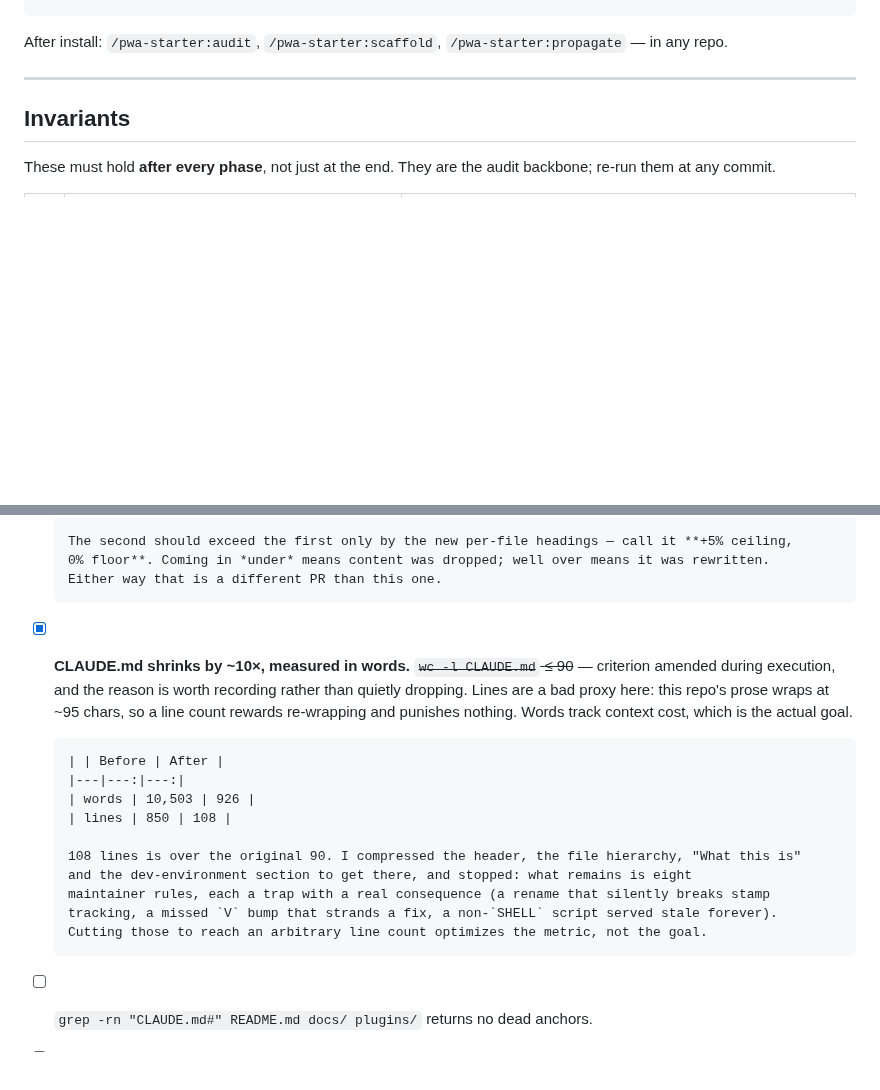
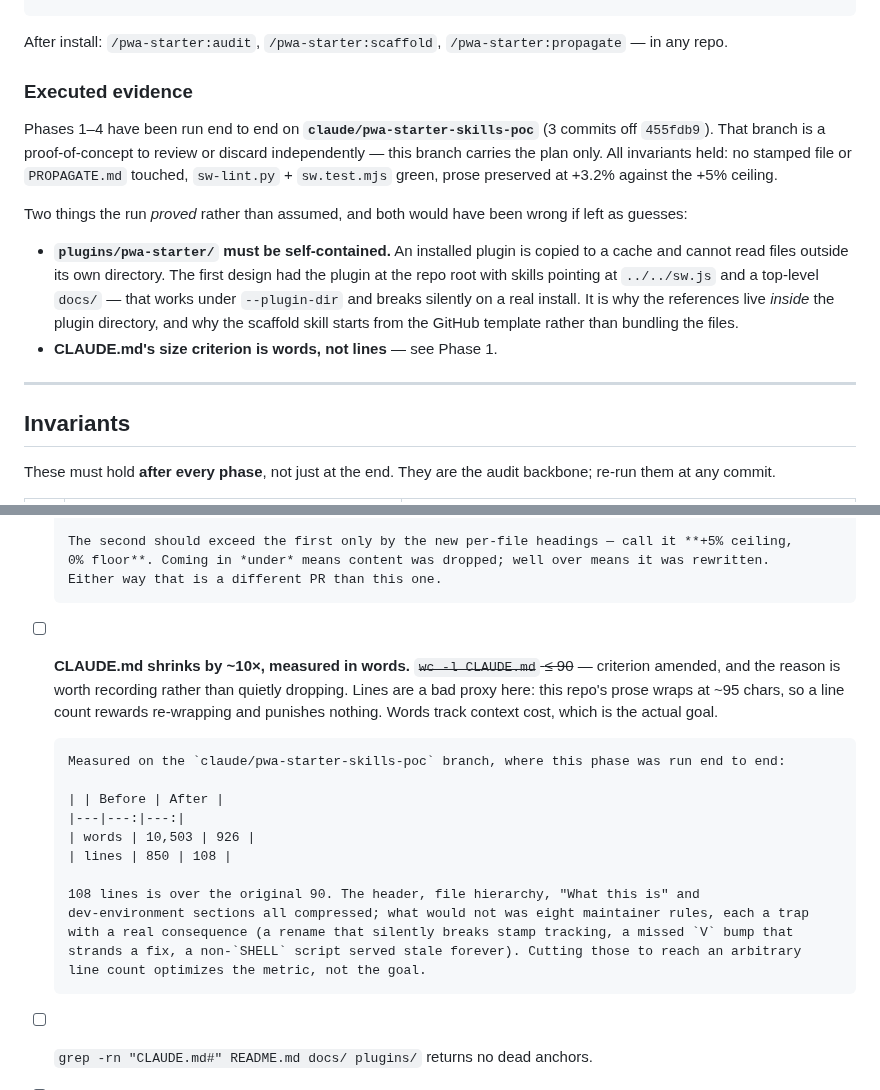
Before and after one commit to jsundram/pwa-starter, a Markdown page: docs/plans/0001-three-entry-points.md, 2 parts joined by grey strips. Drawn GitHub-style; blank space fills up the shorter version.

````diff
--- a/docs/plans/0001-three-entry-points.md
+++ b/docs/plans/0001-three-entry-points.md
@@ -45,6 +45,22 @@ pwa-starter/
 ```
 
 After install: `/pwa-starter:audit`, `/pwa-starter:scaffold`, `/pwa-starter:propagate` — in any repo.
+
+### Executed evidence
+
+Phases 1–4 have been run end to end on **`claude/pwa-starter-skills-poc`** (3 commits off `455fdb9`).
+That branch is a proof-of-concept to review or discard independently — this branch carries the plan
+only. All invariants held: no stamped file or `PROPAGATE.md` touched, `sw-lint.py` + `sw.test.mjs`
+green, prose preserved at +3.2% against the +5% ceiling.
+
+Two things the run *proved* rather than assumed, and both would have been wrong if left as guesses:
+
+- **`plugins/pwa-starter/` must be self-contained.** An installed plugin is copied to a cache and
+  cannot read files outside its own directory. The first design had the plugin at the repo root with
+  skills pointing at `../../sw.js` and a top-level `docs/` — that works under `--plugin-dir` and
+  breaks silently on a real install. It is why the references live *inside* the plugin directory, and
+  why the scaffold skill starts from the GitHub template rather than bundling the files.
+- **CLAUDE.md's size criterion is words, not lines** — see Phase 1.
 
 ---
 
@@ -170,21 +186,23 @@ Pure content relocation. No behavior change, no shared-file edits.
       The second should exceed the first only by the new per-file headings — call it **+5% ceiling,
       0% floor**. Coming in *under* means content was dropped; well over means it was rewritten.
       Either way that is a different PR than this one.
-- [x] **CLAUDE.md shrinks by ~10×, measured in words.** ~~`wc -l CLAUDE.md` ≤ 90~~ — criterion
-      amended during execution, and the reason is worth recording rather than quietly dropping.
-      Lines are a bad proxy here: this repo's prose wraps at ~95 chars, so a line count rewards
-      re-wrapping and punishes nothing. Words track context cost, which is the actual goal.
+- [ ] **CLAUDE.md shrinks by ~10×, measured in words.** ~~`wc -l CLAUDE.md` ≤ 90~~ — criterion
+      amended, and the reason is worth recording rather than quietly dropping. Lines are a bad proxy
+      here: this repo's prose wraps at ~95 chars, so a line count rewards re-wrapping and punishes
+      nothing. Words track context cost, which is the actual goal.
+
+      Measured on the `claude/pwa-starter-skills-poc` branch, where this phase was run end to end:
 
       | | Before | After |
       |---|---:|---:|
       | words | 10,503 | 926 |
       | lines | 850 | 108 |
 
-      108 lines is over the original 90. I compressed the header, the file hierarchy, "What this is"
-      and the dev-environment section to get there, and stopped: what remains is eight
-      maintainer rules, each a trap with a real consequence (a rename that silently breaks stamp
-      tracking, a missed `V` bump that strands a fix, a non-`SHELL` script served stale forever).
-      Cutting those to reach an arbitrary line count optimizes the metric, not the goal.
+      108 lines is over the original 90. The header, file hierarchy, "What this is" and
+      dev-environment sections all compressed; what would not was eight maintainer rules, each a trap
+      with a real consequence (a rename that silently breaks stamp tracking, a missed `V` bump that
+      strands a fix, a non-`SHELL` script served stale forever). Cutting those to reach an arbitrary
+      line count optimizes the metric, not the goal.
 - [ ] `grep -rn "CLAUDE.md#" README.md docs/ plugins/` returns no dead anchors.
 - [ ] I5 passes.
 
````
Also changed, not shown: other parts of docs/plans/0001-three-entry-points.md (+129 -48 lines).
